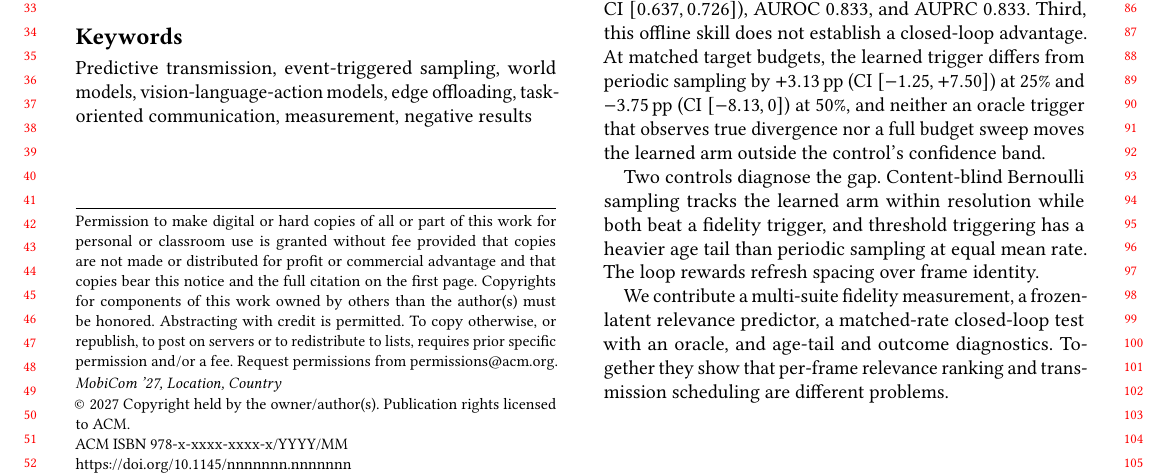
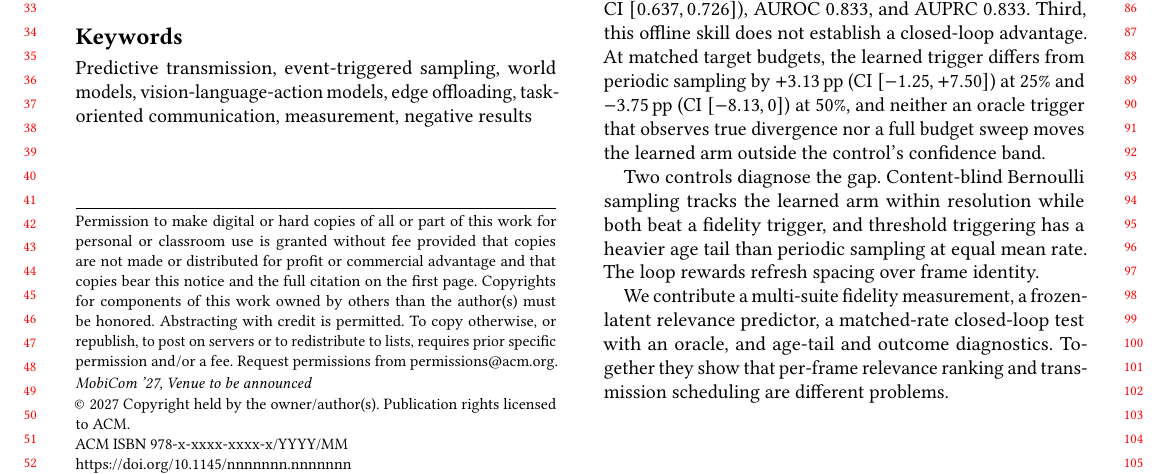
Before and after one commit to TheShadowFliesAway/MobiCom-ActDelta, a LaTeX paper (main.tex): part of page 1 of 14, cut so that both start at the same text. Compiled offline with pdfLaTeX.

Commit message:
Correct the conference date I guessed wrong
The \acmConference I added in the previous commit carried "September 2027"
and "Location, Country". The month was a guess and it was wrong: MobiCom
2027 runs October 18-22, 2027 per the conference site. The venue has not
been announced, so the location argument now says so instead of pretending
to a placeholder city.

The running head on every even page carried the wrong month, so this was
visible throughout the paper, not just in the permission block.

The rest of the permission block -- ACM ISBN 978-x-xxxx-xxxx-x/YYYY/MM and
https://doi.org/10.1145/nnnnnnn.nnnnnnn -- is left as the template emits
it. Those are assigned by ACM through the eRights system after acceptance;
no author can fill them in at submission time, and acmart is designed to
carry a paper from review through camera-ready with these placeholders in
between.

Still 12 pages, 0 runt lines, 0 errors.

Co-Authored-By: Claude Opus 5 (1M context) <noreply@anthropic.com>
Claude-Session: https://claude.ai/code/session_01LmVEiKQSGoAqZ2c59gzf3M

```diff
--- a/main.tex
+++ b/main.tex
@@ -31,7 +31,7 @@
 % permission block. The venue is not author-identifying, so this is safe
 % under double-blind review.
 \acmConference[MobiCom '27]{The 33rd Annual International Conference on
-  Mobile Computing and Networking}{September 2027}{Location, Country}
+  Mobile Computing and Networking}{October 18--22, 2027}{Venue to be announced}
 \acmYear{2027}
 \copyrightyear{2027}
 
```
Also changed, not shown: main.pdf.
